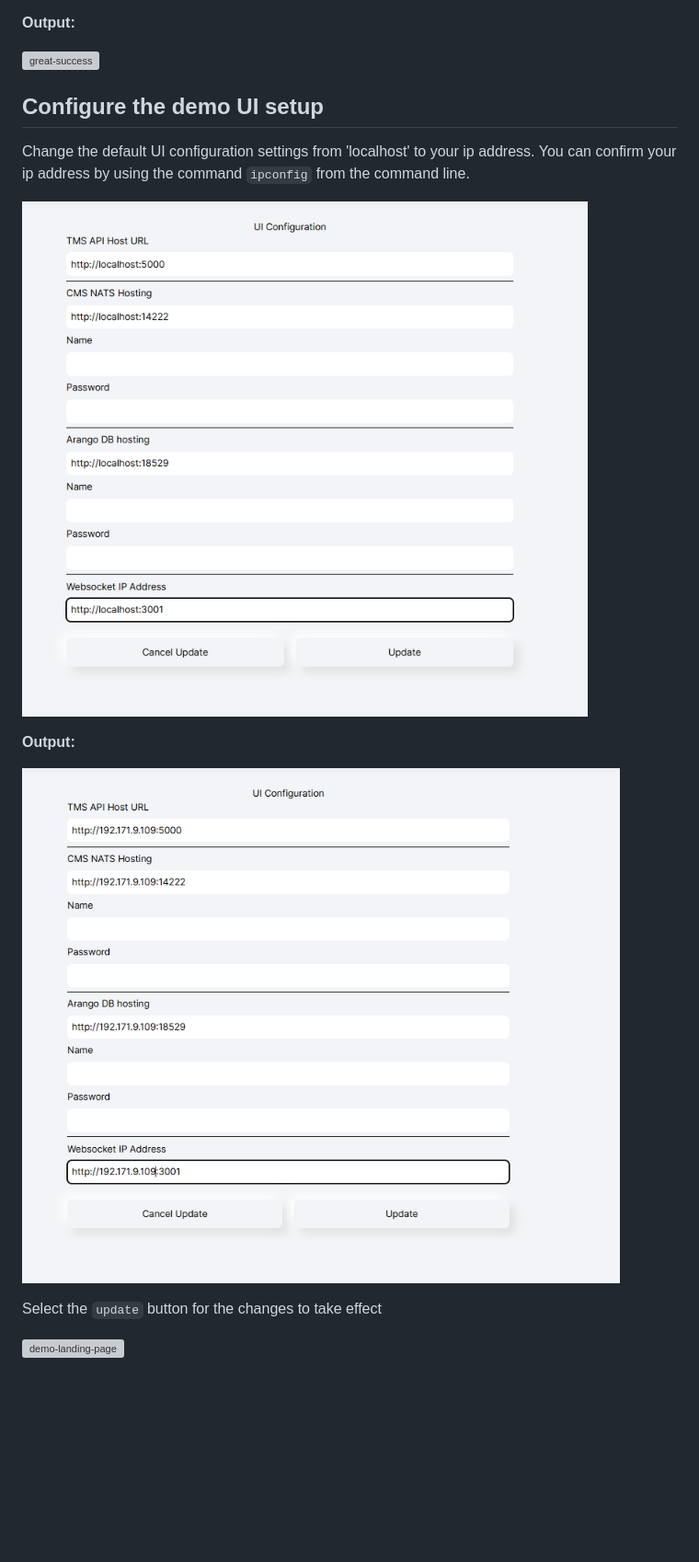
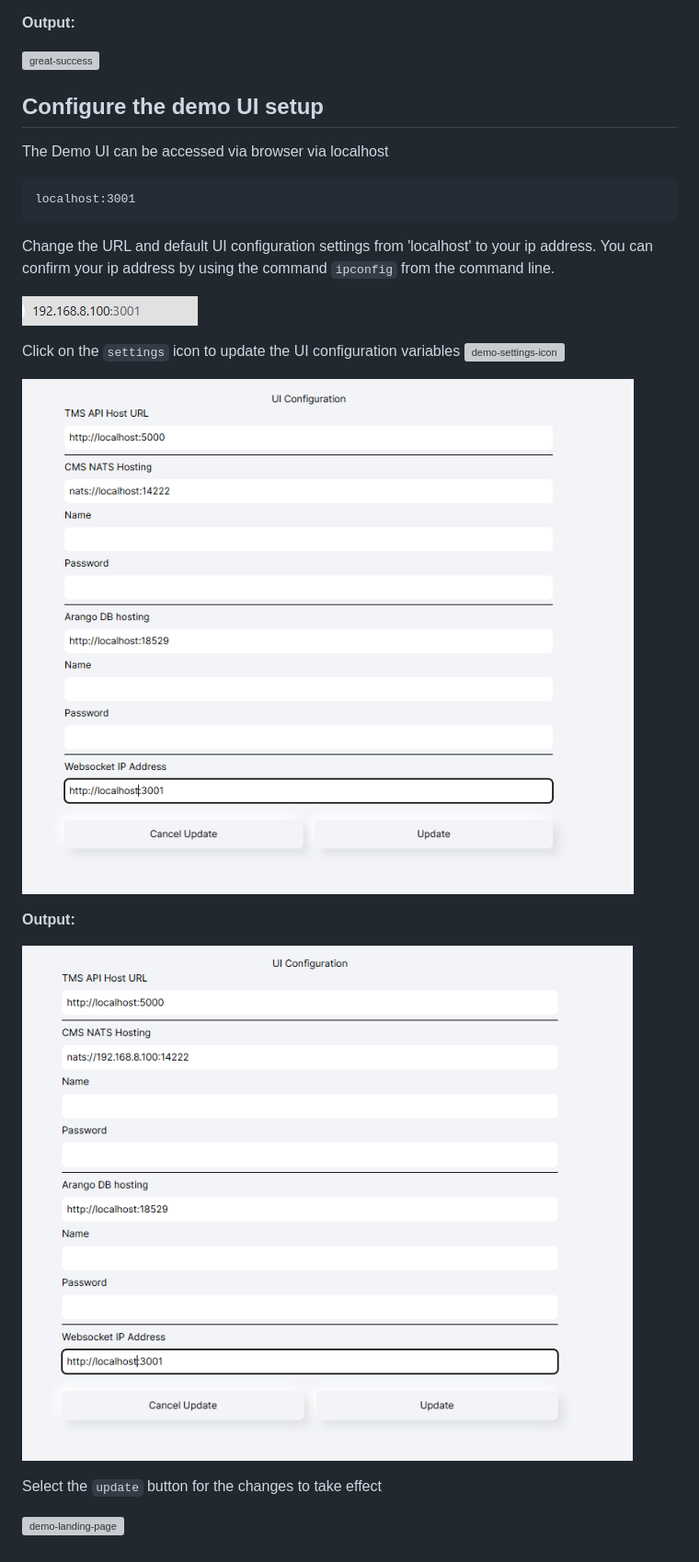
Before and after one commit to tazama-lf/docs, a Markdown page: Guides/demo-ui-guide.md, the part around the change. Shown at 92% size. GitHub-like rendering; pictures changed too: images/demo-config-ipaddress.png, images/demo-config-localhost.png, images/demo-ipaddress.png (added); blank space fills up the shorter version; grey boxes are pictures that could not be loaded.

Commit message:
docs: demo guide ip address change

````diff
--- a/Guides/demo-ui-guide.md
+++ b/Guides/demo-ui-guide.md
@@ -379,10 +379,21 @@ newman run collection-file -e environment-file --timeout-request 10200 --delay-r
 
 ![great-success](../images/full-stack-docker-tazama-great-success.png)
 
-
 ## Configure the demo UI setup
 
-Change the default UI configuration settings from 'localhost' to your ip address.  You can confirm your ip address by using the command `ipconfig` from the command line.
+The Demo UI can be accessed via browser via localhost
+
+```
+localhost:3001
+```
+
+Change the URL and default UI configuration settings from 'localhost' to your ip address.  You can confirm your ip address by using the command `ipconfig` from the command line.
+
+![ip:3001](../images/demo-ipaddress.png)
+
+Click on the `settings` icon to update the UI configuration variables
+![demo-settings-icon](../images/demo-settings-icon.png)
+
 
 ![localhost](../images/demo-config-localhost.png)
 
````
